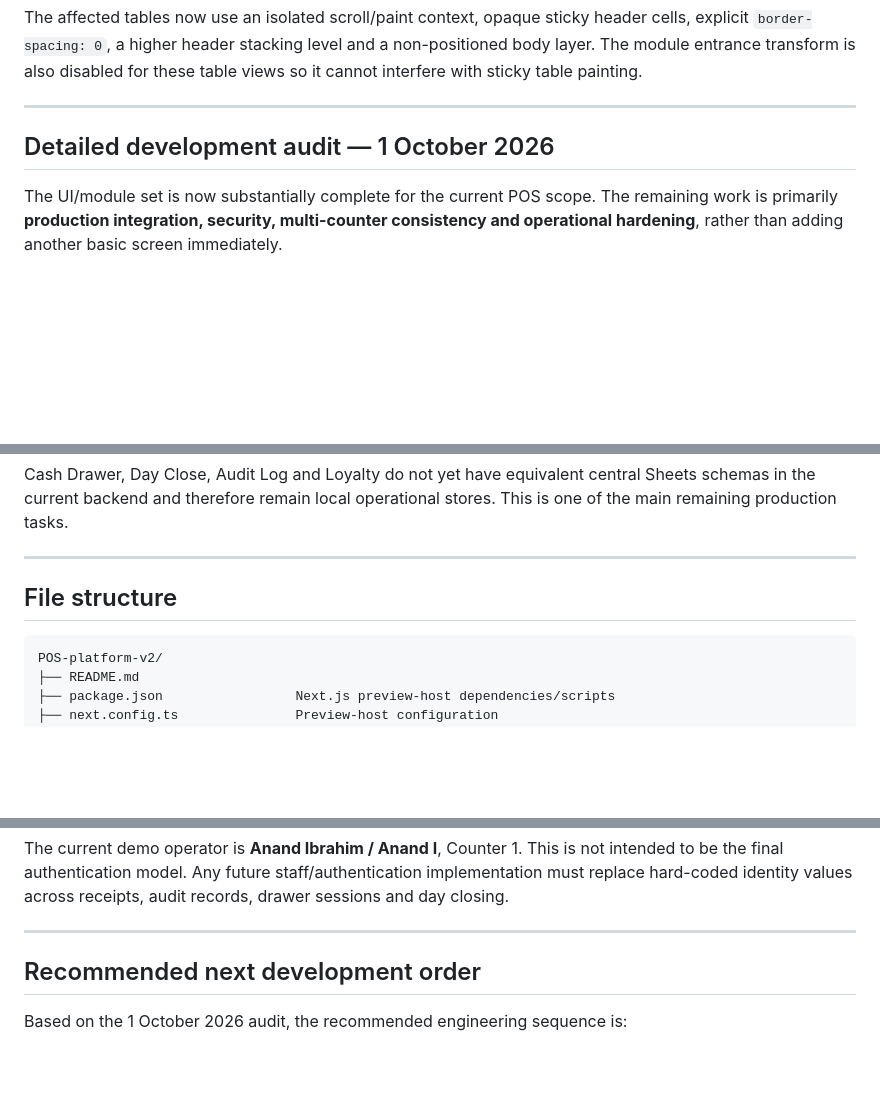
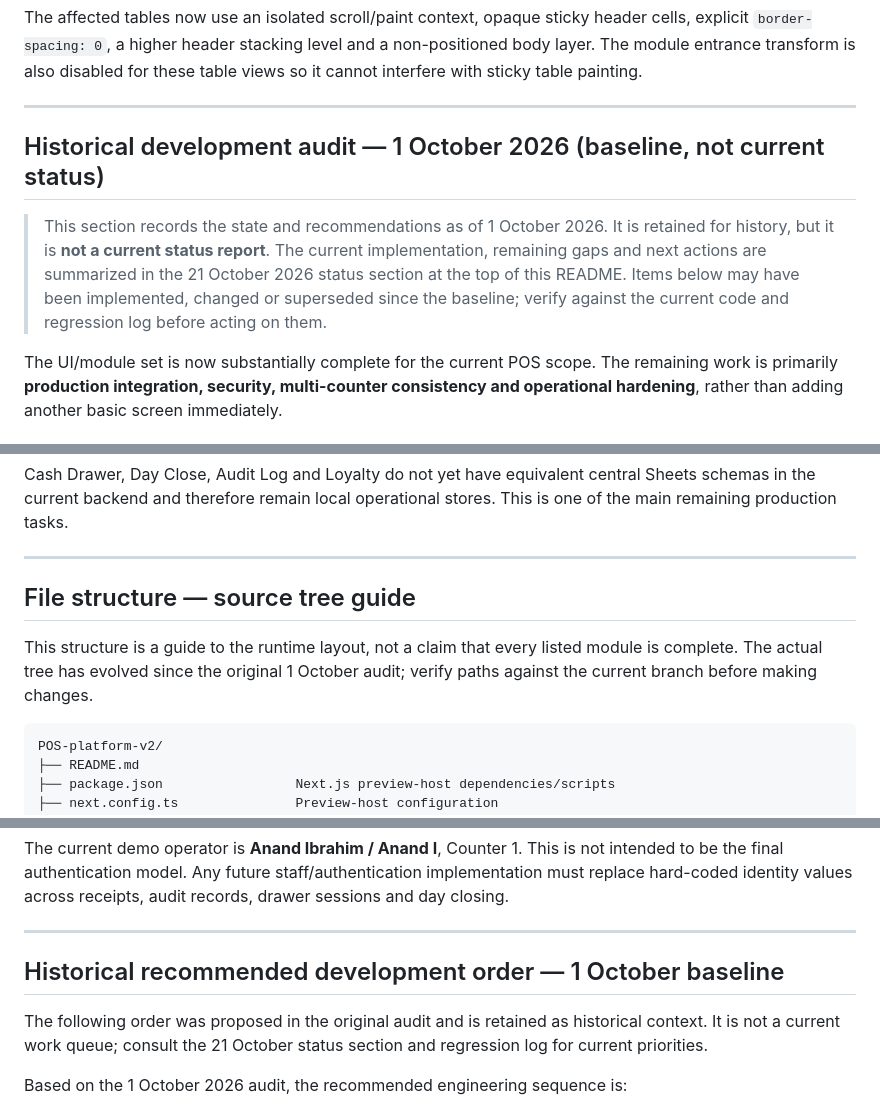
Before and after one commit to deebong/POS-v2, a Markdown page: README.md, 3 parts joined by grey strips. GitHub-like rendering; blank space fills up the shorter version.

````diff
--- a/README.md
+++ b/README.md
@@ -82,7 +84,9 @@ The affected tables now use an isolated scroll/paint context, opaque sticky head
 
 ---
 
-## Detailed development audit — 1 October 2026
+## Historical development audit — 1 October 2026 (baseline, not current status)
+
+> This section records the state and recommendations as of 1 October 2026. It is retained for history, but it is **not a current status report**. The current implementation, remaining gaps and next actions are summarized in the 21 October 2026 status section at the top of this README. Items below may have been implemented, changed or superseded since the baseline; verify against the current code and regression log before acting on them.
 
 The UI/module set is now substantially complete for the current POS scope. The remaining work is primarily **production integration, security, multi-counter consistency and operational hardening**, rather than adding another basic screen immediately.
 
@@ -392,7 +396,9 @@ Cash Drawer, Day Close, Audit Log and Loyalty do not yet have equivalent central
 
 ---
 
-## File structure
+## File structure — source tree guide
+
+This structure is a guide to the runtime layout, not a claim that every listed module is complete. The actual tree has evolved since the original 1 October audit; verify paths against the current branch before making changes.
 
 ```text
 POS-platform-v2/
@@ -680,7 +694,9 @@ The current demo operator is **Anand Ibrahim / Anand I**, Counter 1. This is not
 
 ---
 
-## Recommended next development order
+## Historical recommended development order — 1 October baseline
+
+The following order was proposed in the original audit and is retained as historical context. It is not a current work queue; consult the 21 October status section and regression log for current priorities.
 
 Based on the 1 October 2026 audit, the recommended engineering sequence is:
 
````
Also changed, not shown: other parts of README.md (+20 -10 lines).
